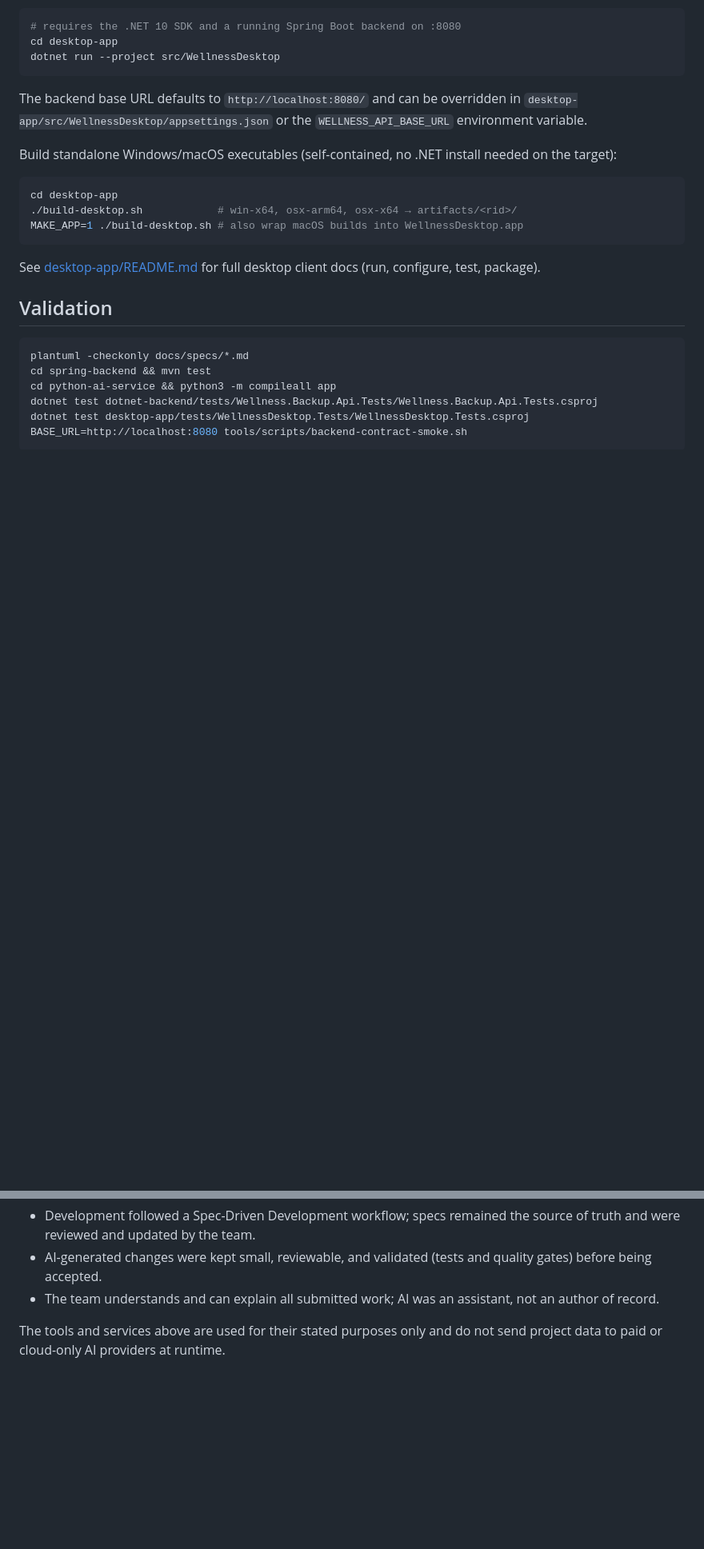
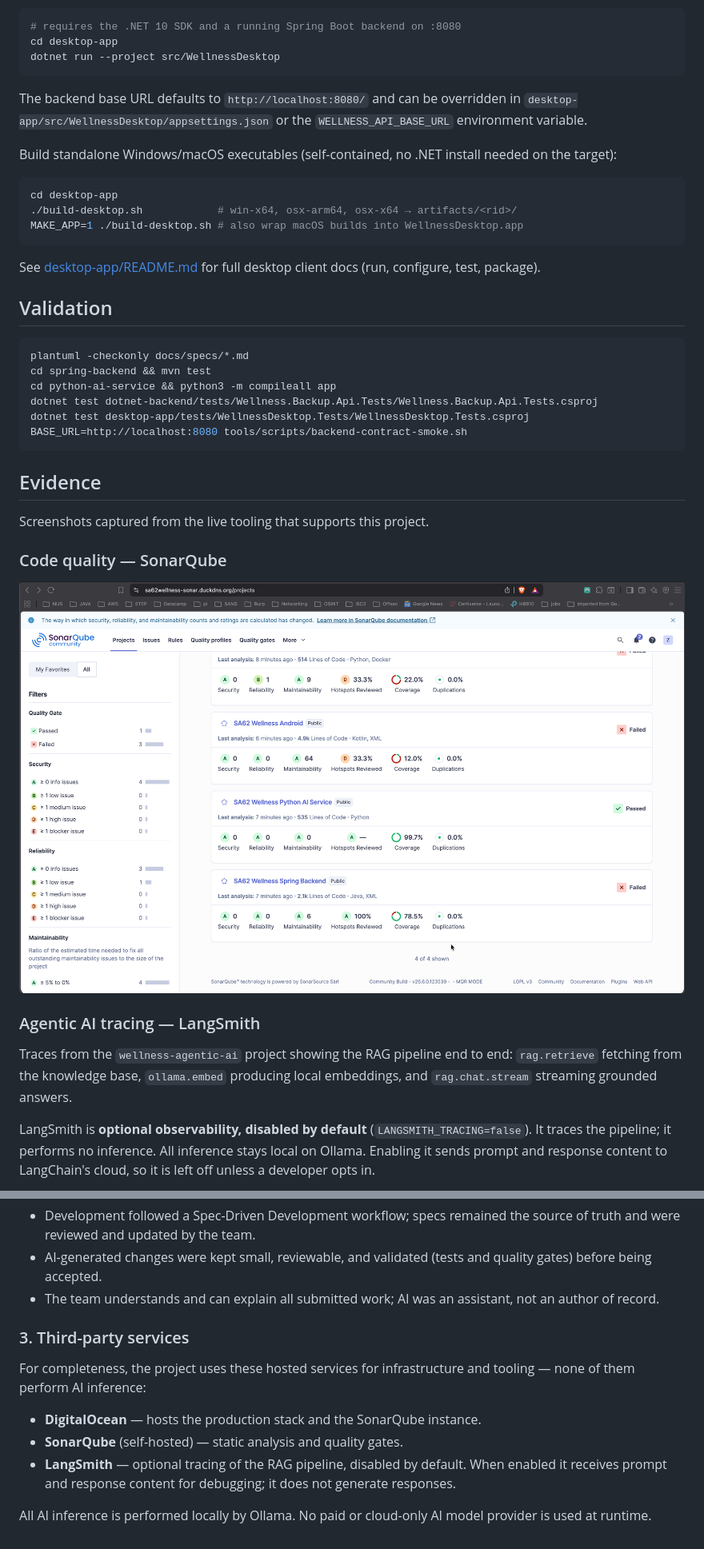
Before and after one commit to SA62-team4/mobile-application-dev-ca, a Markdown page: README.md, 2 parts joined by grey strips. Shown at 80% size. Drawn GitHub-style; pictures changed too: docs/images/sonarqube-projects.png (added); blank space fills up the shorter version.

Commit message:
docs: add SonarQube, LangSmith, and DigitalOcean evidence screenshots
Add an Evidence section to the README with screenshots of the SonarQube
quality dashboard, LangSmith RAG pipeline traces, and the DigitalOcean
deployment.

Clarify the AI usage declaration to list third-party services, noting
that LangSmith is optional tracing (off by default) and performs no
inference. Add premium-server/ to the repository layout table.

Droplet IPs and account UUIDs are redacted from the screenshots.

Co-Authored-By: Claude Opus 4.8 <noreply@anthropic.com>

````diff
--- a/README.md
+++ b/README.md
@@ -116,3 +117,17 @@ dotnet test desktop-app/tests/WellnessDesktop.Tests/WellnessDesktop.Tests.csproj
 BASE_URL=http://localhost:8080 tools/scripts/backend-contract-smoke.sh
 ```
 
+## Evidence
+
+Screenshots captured from the live tooling that supports this project.
+
+### Code quality — SonarQube
+
+![SonarQube dashboard showing quality gate status and coverage for the four project codebases](docs/images/sonarqube-projects.png)
+
+### Agentic AI tracing — LangSmith
+
+Traces from the `wellness-agentic-ai` project showing the RAG pipeline end to end: `rag.retrieve` fetching from the knowledge base, `ollama.embed` producing local embeddings, and `rag.chat.stream` streaming grounded answers.
+
+LangSmith is **optional observability, disabled by default** (`LANGSMITH_TRACING=false`). It traces the pipeline; it performs no inference. All inference stays local on Ollama. Enabling it sends prompt and response content to LangChain's cloud, so it is left off unless a developer opts in.
+
@@ -136,4 +159,12 @@ AI coding assistants (Codex, Claude Code) were used to help produce specs, code,
 - AI-generated changes were kept small, reviewable, and validated (tests and quality gates) before being accepted.
 - The team understands and can explain all submitted work; AI was an assistant, not an author of record.
 
-The tools and services above are used for their stated purposes only and do not send project data to paid or cloud-only AI providers at runtime.
+### 3. Third-party services
+
+For completeness, the project uses these hosted services for infrastructure and tooling — none of them perform AI inference:
+
+- **DigitalOcean** — hosts the production stack and the SonarQube instance.
+- **SonarQube** (self-hosted) — static analysis and quality gates.
+- **LangSmith** — optional tracing of the RAG pipeline, disabled by default. When enabled it receives prompt and response content for debugging; it does not generate responses.
+
+All AI inference is performed locally by Ollama. No paid or cloud-only AI model provider is used at runtime.
````
Also changed, not shown: other parts of README.md (+9 -0 lines), docs/images/digitalocean-droplets.png (added), docs/images/langsmith-tracing.png (added).
